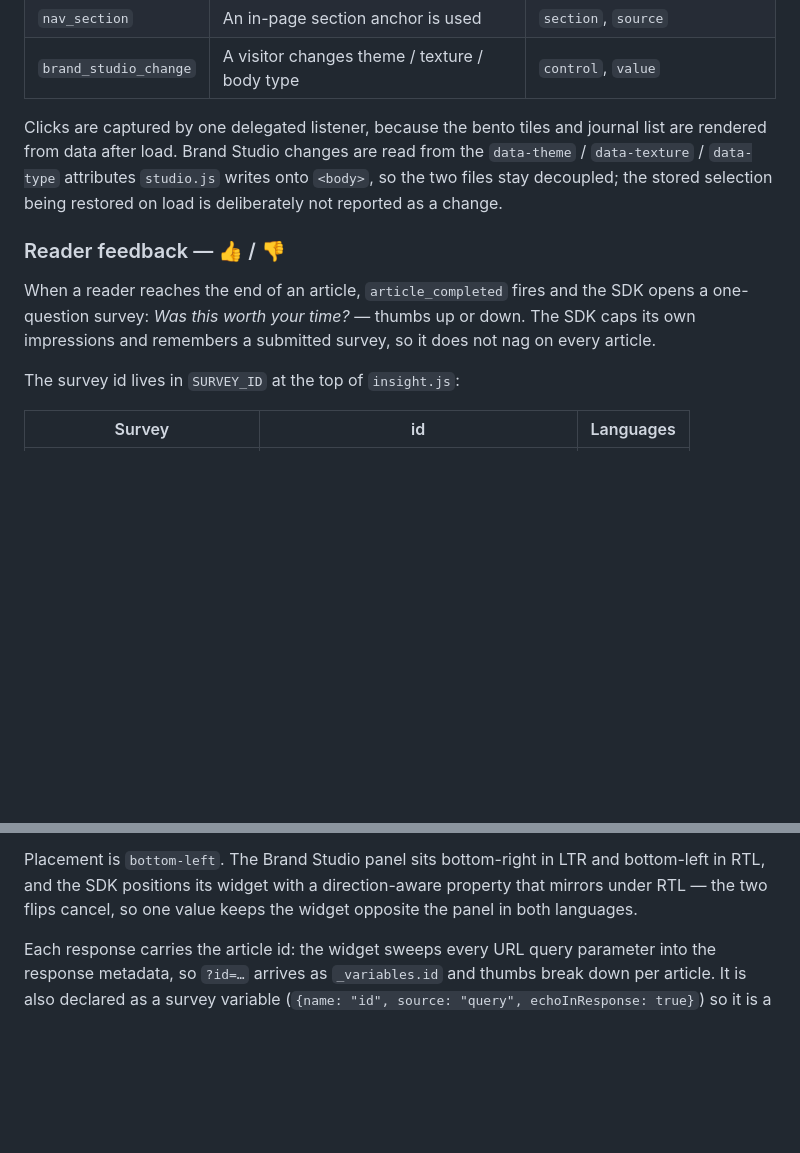
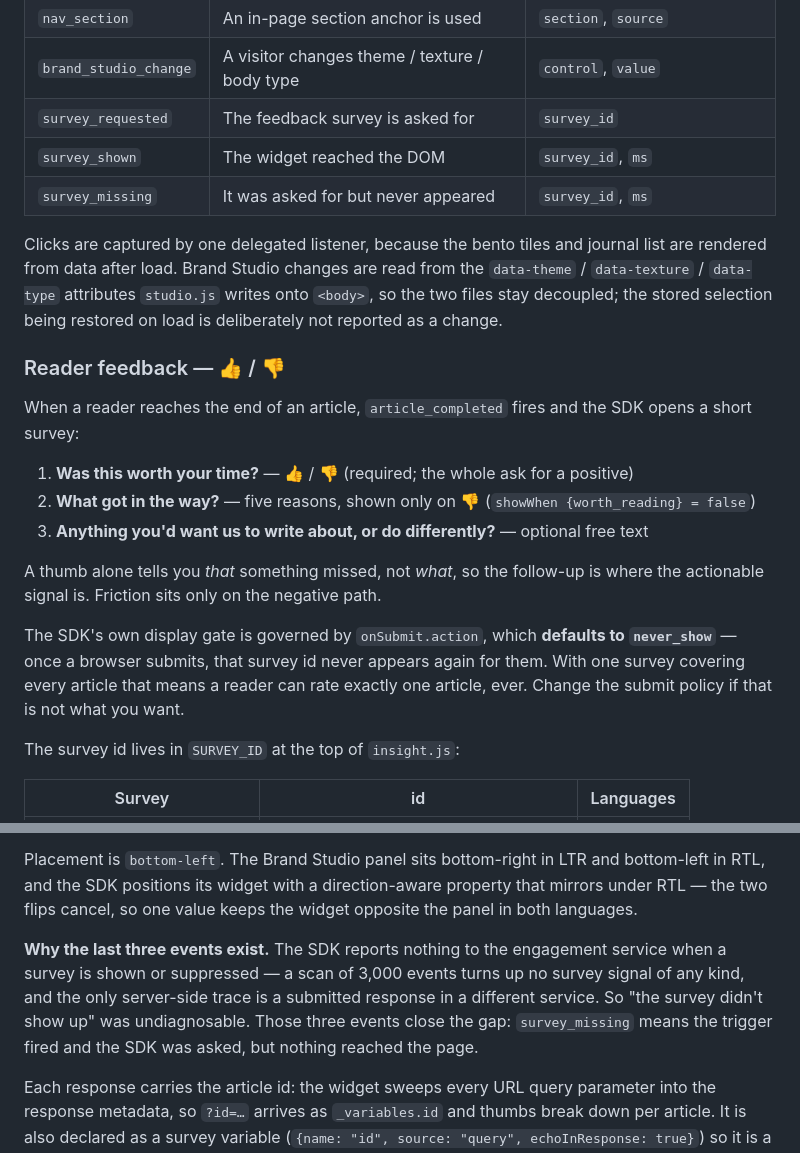
Before and after one commit to SaifDalli2/experience-studio-landing, a Markdown page: README.md, 2 parts joined by grey strips. Drawn GitHub-style; blank space fills up the shorter version.

Commit message:
Document the follow-up questions and the survey telemetry
Co-Authored-By: Claude Opus 5 (1M context) <noreply@anthropic.com>
Claude-Session: https://claude.ai/code/session_01PXzVqJaCUo8m4EU294V9K5

```diff
--- a/README.md
+++ b/README.md
@@ -62,6 +62,9 @@ split by language; detail pages also carry `record_id`.
 | `contact_click` | A `mailto:` link is clicked | `method`, `address`, `location` |
 | `nav_section` | An in-page section anchor is used | `section`, `source` |
 | `brand_studio_change` | A visitor changes theme / texture / body type | `control`, `value` |
+| `survey_requested` | The feedback survey is asked for | `survey_id` |
+| `survey_shown` | The widget reached the DOM | `survey_id`, `ms` |
+| `survey_missing` | It was asked for but never appeared | `survey_id`, `ms` |
 
 Clicks are captured by one delegated listener, because the bento tiles and journal
 list are rendered from data after load. Brand Studio changes are read from the
@@ -72,9 +75,19 @@ load is deliberately not reported as a change.
 ### Reader feedback — 👍 / 👎
 
 When a reader reaches the end of an article, `article_completed` fires and the SDK
-opens a one-question survey: *Was this worth your time?* — thumbs up or down.
-The SDK caps its own impressions and remembers a submitted survey, so it does not
-nag on every article.
+opens a short survey:
+
+1. **Was this worth your time?** — 👍 / 👎 (required; the whole ask for a positive)
+2. **What got in the way?** — five reasons, shown only on 👎 (`showWhen {worth_reading} = false`)
+3. **Anything you'd want us to write about, or do differently?** — optional free text
+
+A thumb alone tells you *that* something missed, not *what*, so the follow-up is
+where the actionable signal is. Friction sits only on the negative path.
+
+The SDK's own display gate is governed by `onSubmit.action`, which **defaults to
+`never_show`** — once a browser submits, that survey id never appears again for
+them. With one survey covering every article that means a reader can rate exactly
+one article, ever. Change the submit policy if that is not what you want.
 
 The survey id lives in `SURVEY_ID` at the top of `insight.js`:
 
@@ -118,6 +131,13 @@ Placement is `bottom-left`. The Brand Studio panel sits
 bottom-right in LTR and bottom-left in RTL, and the SDK positions its widget with a
 direction-aware property that mirrors under RTL — the two flips cancel, so one
 value keeps the widget opposite the panel in both languages.
+
+**Why the last three events exist.** The SDK reports nothing to the engagement
+service when a survey is shown or suppressed — a scan of 3,000 events turns up no
+survey signal of any kind, and the only server-side trace is a submitted response
+in a different service. So "the survey didn't show up" was undiagnosable. Those
+three events close the gap: `survey_missing` means the trigger fired and the SDK
+was asked, but nothing reached the page.
 
 Each response carries the article id: the widget sweeps every URL query parameter
 into the response metadata, so `?id=…` arrives as `_variables.id` and thumbs break
```
